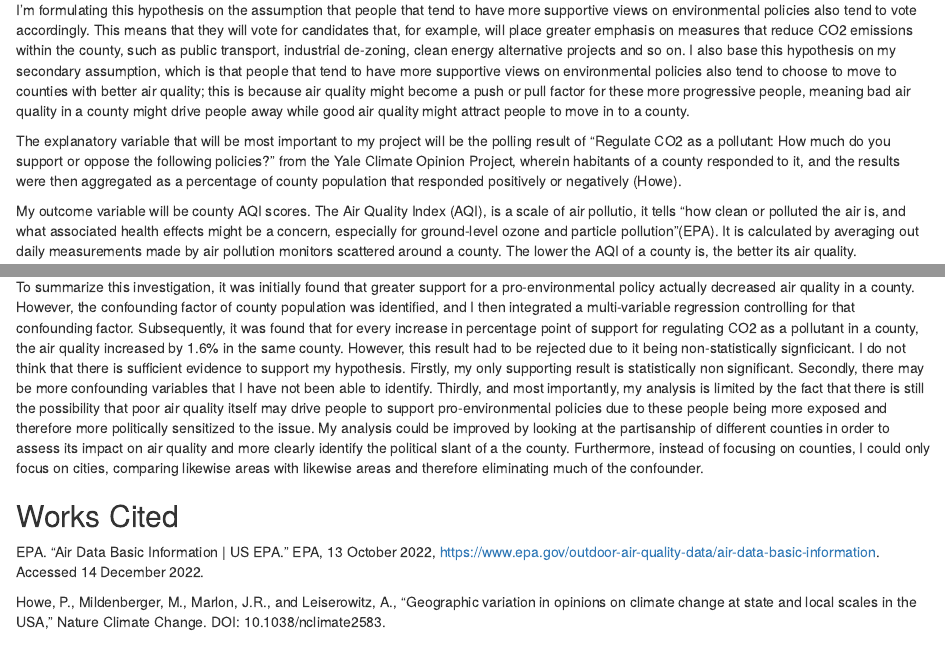
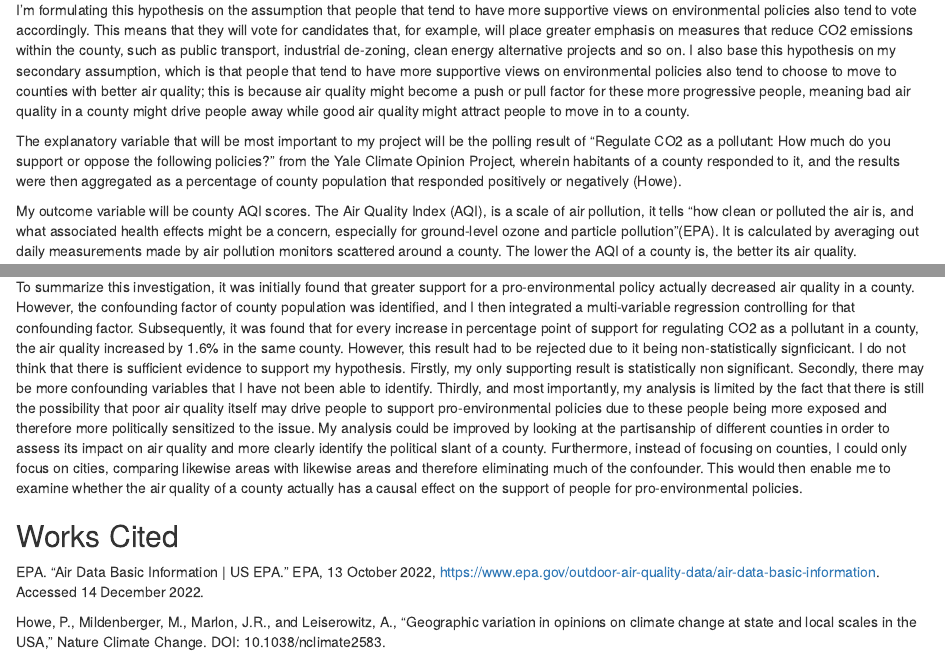
Before and after one commit to vivienhenz/Gov-50-Final-Project, an R Markdown document (index.Rmd): the page in a window 1100 px wide, from 940 px down, and a second part further down, joined at a grey line. Rendered offline with R 4.5, knitr and Pandoc, with nearby package versions; drawn as R Markdown's standard HTML page in place of the format the file asks for; some code elsewhere in the file could not run offline.

Commit message:
Final Version

```diff
--- a/index.Rmd
+++ b/index.Rmd
@@ -35,7 +35,7 @@ I'm formulating this hypothesis on the assumption that people that tend to have
 
 The explanatory variable that will be most important to my project will be the polling result of "Regulate CO2 as a pollutant: How much do you support or oppose the following policies?" from the Yale Climate Opinion Project, wherein habitants of a county responded to it, and the results were then aggregated as a percentage of county population that responded positively or negatively (Howe).
 
-My outcome variable will be county AQI scores. The Air Quality Index (AQI), is a scale of air pollutio, it tells "how clean or polluted the air is, and what associated health effects might be a concern, especially for ground-level ozone and particle pollution"(EPA). It is calculated by averaging out daily measurements made by air pollution monitors scattered around a county. The lower the AQI of a county is, the better its air quality.
+My outcome variable will be county AQI scores. The Air Quality Index (AQI), is a scale of air pollution, it tells "how clean or polluted the air is, and what associated health effects might be a concern, especially for ground-level ozone and particle pollution"(EPA). It is calculated by averaging out daily measurements made by air pollution monitors scattered around a county. The lower the AQI of a county is, the better its air quality.
 
 An observed pattern where lower AQI scores are matched with more progressive views on environmental policies will proove my hypothesis. No pattern observed, or even an opposite pattern, where higher AQI scores correlate with more progressive views on environmental policies will disprove my hypothesis.
 
@@ -163,7 +163,7 @@ Here, the coefficient of -0.016 derived from `aqi_90_percentile` is of interest
 
 ## Conclusion
 
-To summarize this investigation, it was initially found that greater support for a pro-environmental policy actually decreased air quality in a county. However, the confounding factor of county population was identified, and I then integrated a multi-variable regression controlling for that confounding factor. Subsequently, it was found that for every increase in percentage point of support for regulating CO2 as a pollutant in a county, the air quality increased by 1.6% in the same county. However, this result had to be rejected due to it being non-statistically signficicant. I do not think that there is sufficient evidence to support my hypothesis. Firstly, my only supporting result is statistically non significant. Secondly, there may be more confounding variables that I have not been able to identify. Thirdly, and most importantly, my analysis is limited by the fact that there is still the possibility that poor air quality itself may drive people to support pro-environmental policies due to these people being more exposed and therefore more politically sensitized to the issue. My analysis could be improved by looking at the partisanship of different counties in order to assess its impact on air quality and more clearly identify the political slant of a the county. Furthermore, instead of focusing on counties, I could only focus on cities, comparing likewise areas with likewise areas and therefore eliminating much of the confounder.
+To summarize this investigation, it was initially found that greater support for a pro-environmental policy actually decreased air quality in a county. However, the confounding factor of county population was identified, and I then integrated a multi-variable regression controlling for that confounding factor. Subsequently, it was found that for every increase in percentage point of support for regulating CO2 as a pollutant in a county, the air quality increased by 1.6% in the same county. However, this result had to be rejected due to it being non-statistically signficicant. I do not think that there is sufficient evidence to support my hypothesis. Firstly, my only supporting result is statistically non significant. Secondly, there may be more confounding variables that I have not been able to identify. Thirdly, and most importantly, my analysis is limited by the fact that there is still the possibility that poor air quality itself may drive people to support pro-environmental policies due to these people being more exposed and therefore more politically sensitized to the issue. My analysis could be improved by looking at the partisanship of different counties in order to assess its impact on air quality and more clearly identify the political slant of a county. Furthermore, instead of focusing on counties, I could only focus on cities, comparing likewise areas with likewise areas and therefore eliminating much of the confounder. This would then enable me to examine whether the air quality of a county actually has a causal effect on the support of people for pro-environmental policies.
 
 
 
```
Also changed, not shown: index.html, index.Rmd (4 more changed lines).
